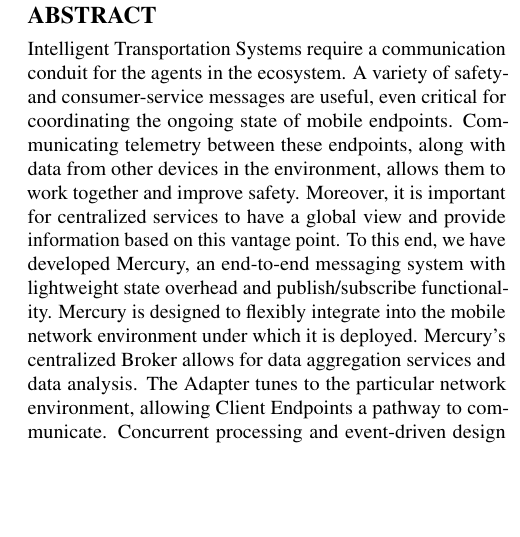
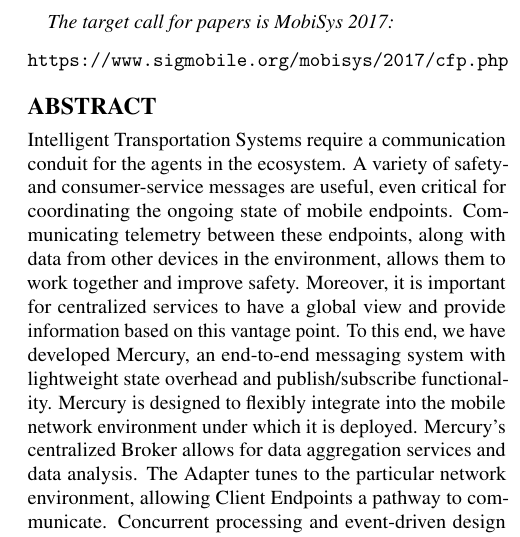
Before and after one commit to TejaKommineni/Mercury, a LaTeX paper (paper/paper.tex): part of one column of page 1 of 12, cut at the place of the change, the shorter picture padded with empty space. Compiled offline with pdfLaTeX.

Commit message:
Add Mobisys CFP reference to paper.

```diff
--- a/paper/paper.tex
+++ b/paper/paper.tex
@@ -43,6 +43,9 @@
 
 \maketitle
 
+{\it The target call for papers is MobiSys 2017:
+\begin{verbatim}https://www.sigmobile.org/mobisys/2017/cfp.php\end{verbatim}}
+
 \input{abstract}
 \input{intro}
 \input{background}
```
Also changed, not shown: paper/mercury-final.pdf.
